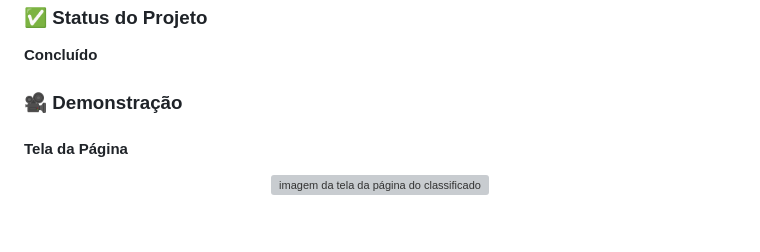
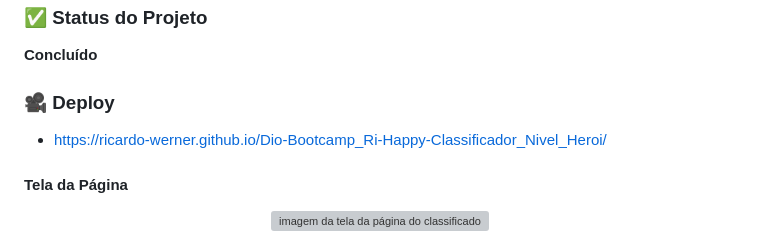
Before and after one commit to ricardo-werner/Dio-Bootcamp-Ri-Happy-Classificador_Nivel_Heroi, a Markdown page: README.md, the part around the change. GitHub-like rendering; grey boxes are pictures that could not be loaded.

Commit message:
docs: add link do deploy da página no github pages

```diff
--- a/README.md
+++ b/README.md
@@ -18,7 +18,9 @@ Este projeto consiste em desenvolver uma página de classificação de heroi, ba
 
 **Concluído**
 
-### 🎥 Demonstração
+### 🎥 Deploy
+
+- https://ricardo-werner.github.io/Dio-Bootcamp_Ri-Happy-Classificador_Nivel_Heroi/
 
 #### Tela da Página
 <p align="center">
```
